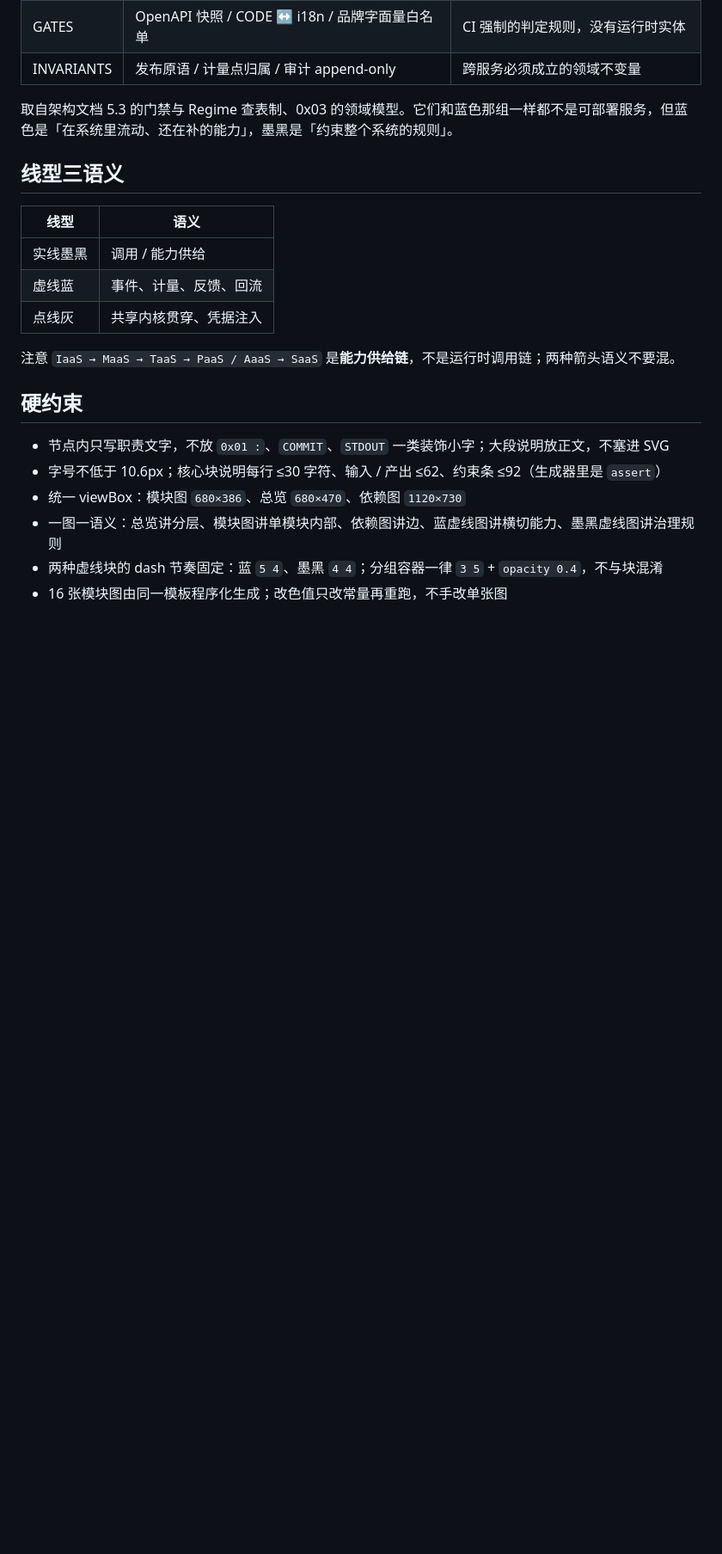
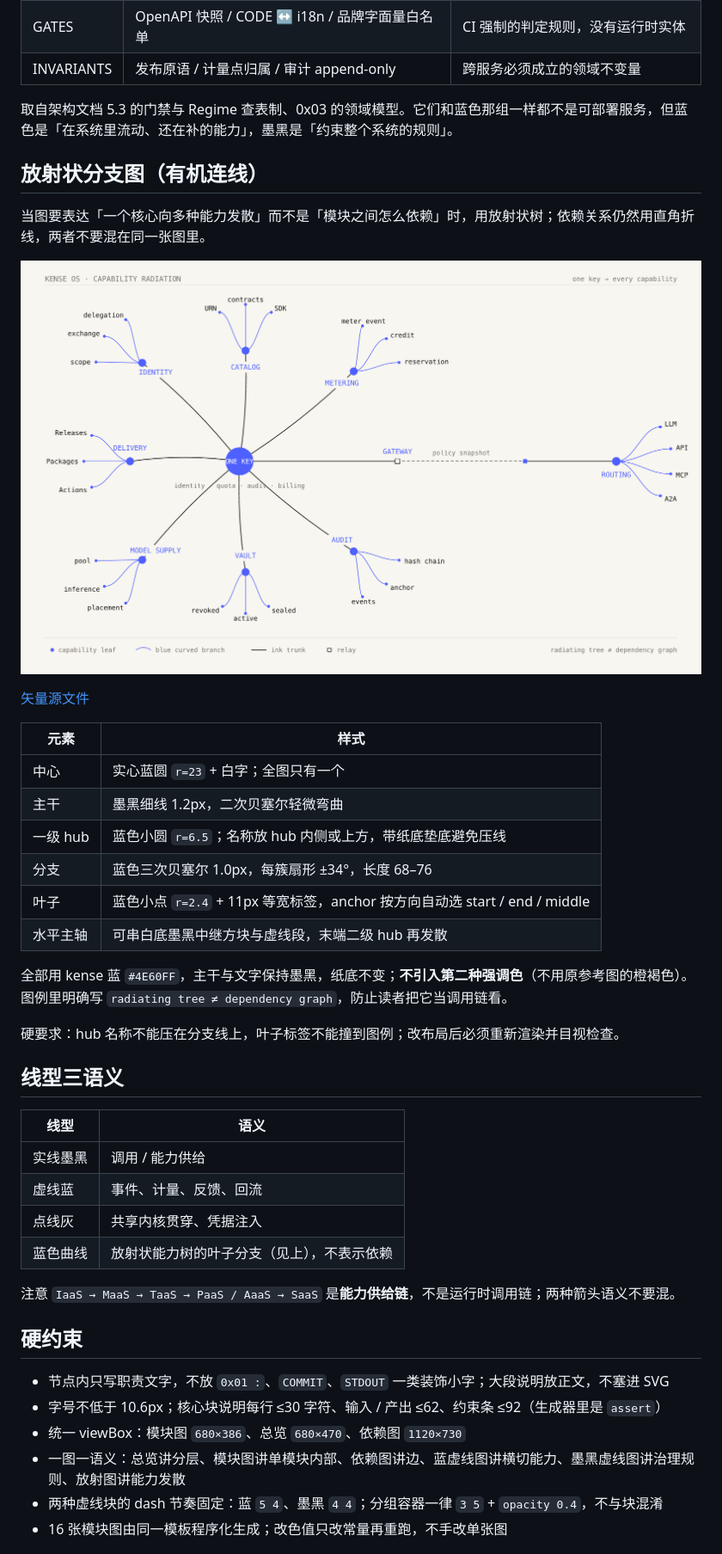
Before and after one commit to kense-labs/kense, a Markdown page: docs/diagram-style.md, the part around the change. Shown at 86% size. GitHub-like rendering; pictures changed too: docs/kense-os-branch-map.png (added); blank space fills up the shorter version.

Commit message:
docs: add radial capability tree with blue curved branches

```diff
--- a/docs/diagram-style.md
+++ b/docs/diagram-style.md
@@ -97,6 +97,27 @@
 
 取自架构文档 5.3 的门禁与 Regime 查表制、0x03 的领域模型。它们和蓝色那组一样都不是可部署服务，但蓝色是「在系统里流动、还在补的能力」，墨黑是「约束整个系统的规则」。
 
+## 放射状分支图（有机连线）
+
+当图要表达「一个核心向多种能力发散」而不是「模块之间怎么依赖」时，用放射状树；依赖关系仍然用直角折线，两者不要混在同一张图里。
+
+![Kense OS 能力辐射图](kense-os-branch-map.png)
+
+[矢量源文件](kense-os-branch-map.svg)
+
+| 元素 | 样式 |
+| --- | --- |
+| 中心 | 实心蓝圆 `r=23` + 白字；全图只有一个 |
+| 主干 | 墨黑细线 1.2px，二次贝塞尔轻微弯曲 |
+| 一级 hub | 蓝色小圆 `r=6.5`；名称放 hub 内侧或上方，带纸底垫底避免压线 |
+| 分支 | 蓝色三次贝塞尔 1.0px，每簇扇形 ±34°，长度 68–76 |
+| 叶子 | 蓝色小点 `r=2.4` + 11px 等宽标签，anchor 按方向自动选 start / end / middle |
+| 水平主轴 | 可串白底墨黑中继方块与虚线段，末端二级 hub 再发散 |
+
+全部用 kense 蓝 `#4E60FF`，主干与文字保持墨黑，纸底不变；**不引入第二种强调色**（不用原参考图的橙褐色）。图例里明确写 `radiating tree ≠ dependency graph`，防止读者把它当调用链看。
+
+硬要求：hub 名称不能压在分支线上，叶子标签不能撞到图例；改布局后必须重新渲染并目视检查。
+
 ## 线型三语义
 
 | 线型 | 语义 |
@@ -104,6 +125,7 @@
 | 实线墨黑 | 调用 / 能力供给 |
 | 虚线蓝 | 事件、计量、反馈、回流 |
 | 点线灰 | 共享内核贯穿、凭据注入 |
+| 蓝色曲线 | 放射状能力树的叶子分支（见上），不表示依赖 |
 
 注意 `IaaS → MaaS → TaaS → PaaS / AaaS → SaaS` 是**能力供给链**，不是运行时调用链；两种箭头语义不要混。
 
@@ -112,7 +134,7 @@
 - 节点内只写职责文字，不放 `0x01 :`、`COMMIT`、`STDOUT` 一类装饰小字；大段说明放正文，不塞进 SVG
 - 字号不低于 10.6px；核心块说明每行 ≤30 字符、输入 / 产出 ≤62、约束条 ≤92（生成器里是 `assert`）
 - 统一 viewBox：模块图 `680×386`、总览 `680×470`、依赖图 `1120×730`
-- 一图一语义：总览讲分层、模块图讲单模块内部、依赖图讲边、蓝虚线图讲横切能力、墨黑虚线图讲治理规则
+- 一图一语义：总览讲分层、模块图讲单模块内部、依赖图讲边、蓝虚线图讲横切能力、墨黑虚线图讲治理规则、放射图讲能力发散
 - 两种虚线块的 dash 节奏固定：蓝 `5 4`、墨黑 `4 4`；分组容器一律 `3 5` + `opacity 0.4`，不与块混淆
 - 16 张模块图由同一模板程序化生成；改色值只改常量再重跑，不手改单张图
 
```
Also changed, not shown: 1 other file.
